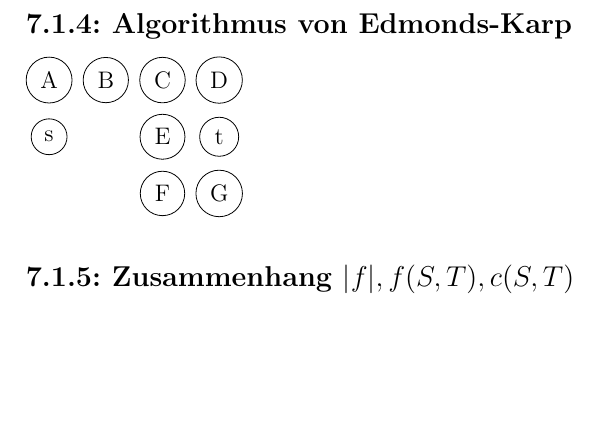
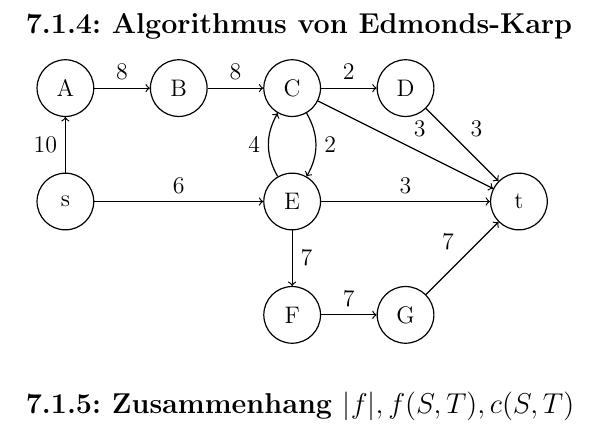
Before and after one commit to wahrwolf/wise1516-ad, a LaTeX document (07/Blatt-07.tex, which reads 07/Teilaufgaben/7.1.4.tex, 07/Teilaufgaben/flussnetzwerk.tex): part of page 2 of 2, cut so that both start at the same text, the shorter picture padded with empty space. Compiled offline with pdfLaTeX.

Commit message:
finished flussnetzwerk.tex

```diff
--- a/07/Teilaufgaben/7.1.4.tex
+++ b/07/Teilaufgaben/7.1.4.tex
@@ -1,2 +1,3 @@
 \subsection*{7.1.4: Algorithmus von Edmonds-Karp}
+\input{Teilaufgaben/default_state.tex}
 \input{Teilaufgaben/flussnetzwerk.tex}
--- a/07/Teilaufgaben/flussnetzwerk.tex
+++ b/07/Teilaufgaben/flussnetzwerk.tex
@@ -1,12 +1,27 @@
-\input{Teilaufgaben/default_state.tex}
-\begin{tikzpicture}{->, auto, node distance = 5cm}
-\node[draw, circle, fill=\Afill] (A) at (0,0) {A};
-\node[draw, circle, fill=\Afill] (B) [right of=A] {B};
-\node[draw, circle, fill=\Afill] (C) [right of=B] {C};
-\node[draw, circle, fill=\Afill] (D) [right of=C] {D};
-\node[draw, circle, fill=\Afill] (E) [below of=C] {E};
-\node[draw, circle, fill=\Afill] (F) [below of=E] {F};
-\node[draw, circle, fill=\Afill] (G) [right of=F] {G};
-\node[draw, circle, fill=\Afill] (s) [below of=A] {s};
-\node[draw, circle, fill=\Afill] (t) [right of=E] {t};
+\begin{tikzpicture}[->,semithick, auto, node distance = 2cm]
+\node[draw, circle, fill=\Afill, minimum size=1cm] (A) at (0,0) {A};
+\node[draw, circle, fill=\Afill, minimum size=1cm] (B) [right of=A] {B};
+\node[draw, circle, fill=\Afill, minimum size=1cm] (C) [right of=B] {C};
+\node[draw, circle, fill=\Afill, minimum size=1cm] (D) [right of=C] {D};
+\node[draw=none, fill=none] (temp) [right of=D] {};
+\node[draw, circle, fill=\Afill, minimum size=1cm] (E) [below of=C] {E};
+\node[draw, circle, fill=\Afill, minimum size=1cm] (F) [below of=E] {F};
+\node[draw, circle, fill=\Afill, minimum size=1cm] (G) [right of=F] {G};
+\node[draw, circle, fill=\Afill, minimum size=1cm] (s) [below of=A] {s};
+\node[draw, circle, fill=\Afill, minimum size=1cm] (t) [below of=temp] {t};
+
+\draw[\ABOption]	(A) 	edge node {8} (B);
+\draw[\BCOption]	(B) 	edge node {8} (C);
+\draw[\CDOption]	(C) 	edge node {2} (D);
+\draw[\CEOption, bend left]	(C) 	edge node {2} (E);
+\draw[\CtOption]	(C) 	edge node {3} (t);
+\draw[\DtOption]	(D) 	edge node {3} (t);
+\draw[\ECOption, bend left]	(E) 	edge node {4} (C);
+\draw[\EFOption]	(E) 	edge node {7} (F);
+\draw[\EtOption]	(E) 	edge node {3} (t);
+\draw[\FGOption]	(F) 	edge node {7} (G);
+\draw[\GtOption]	(G) 	edge node {7} (t);
+\draw[\sAOption]	(s) 	edge node {10} (A);
+\draw[\sEOption]	(s) 	edge node {6} (E);
+
 \end{tikzpicture}
```
Also changed, not shown: 07/Teilaufgaben/default_state.tex (+14 -0 lines).
